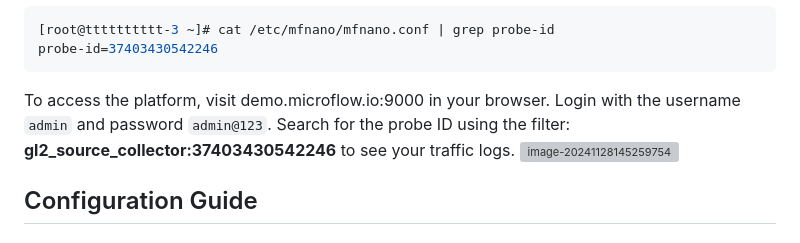
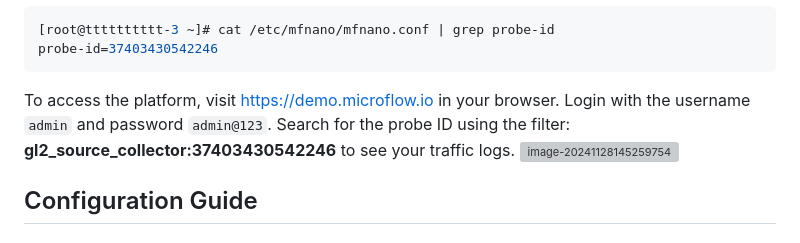
Before and after one commit to Microflow-IO/microflow-nano, a Markdown page: linux/README.md, the part around the change. Drawn GitHub-style; grey boxes are pictures that could not be loaded.

````diff
--- a/linux/README.md
+++ b/linux/README.md
@@ -45,7 +45,7 @@ With this configuration, `mfnano` will send traffic logs to demo.microflow.io on
 probe-id=37403430542246
 ```
 
-To access the platform, visit demo.microflow.io:9000 in your browser. Login with the username `admin` and password `admin@123`. Search for the probe ID using the filter: **gl2_source_collector:37403430542246** to see your traffic logs.
+To access the platform, visit https://demo.microflow.io in your browser. Login with the username `admin` and password `admin@123`. Search for the probe ID using the filter: **gl2_source_collector:37403430542246** to see your traffic logs.
 ![image-20241128145259754](https://github.com/user-attachments/assets/f305c7b9-72ef-40d6-b3cd-ab8b21b659bf)
 
 ## Configuration Guide
````
